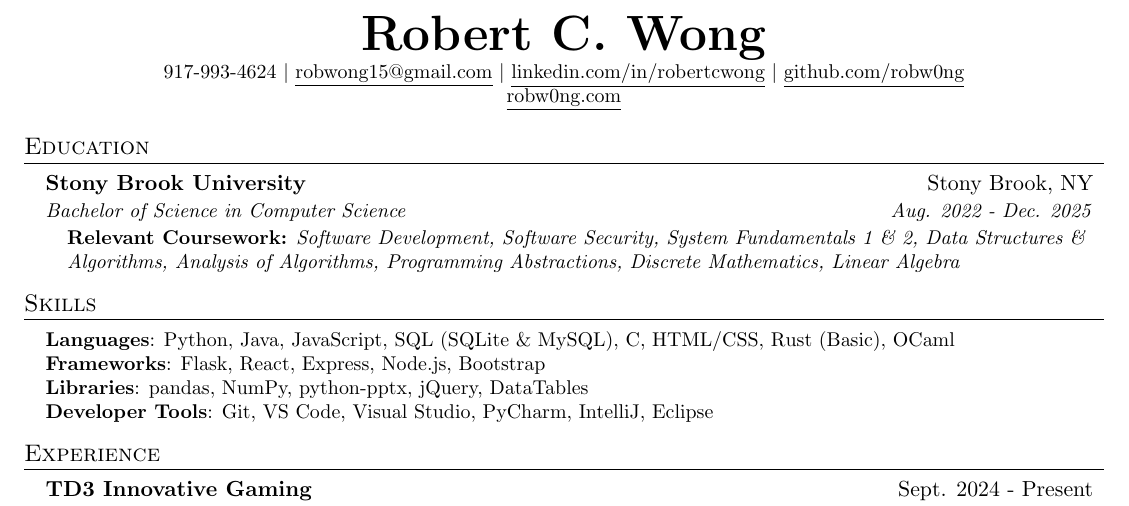
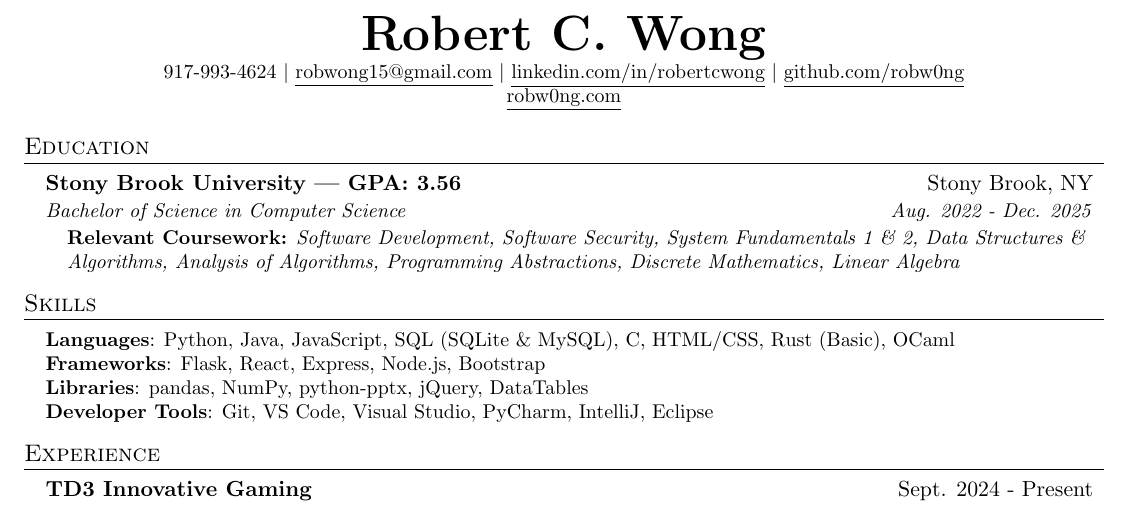
Before and after one commit to robw0ng/Resume, a LaTeX CV (Resume.tex): part of the page, cut so that both start at the same text. Compiled offline with pdfLaTeX.

Commit message:
added gpa

```diff
--- a/Resume.tex
+++ b/Resume.tex
@@ -100,7 +100,7 @@
 \section{Education}
 \resumeSubHeadingListStart
 \resumeSubheading
-{Stony Brook University}{Stony Brook, NY}
+{Stony Brook University | GPA: 3.56}{Stony Brook, NY}
 {Bachelor of Science in Computer Science}{Aug. 2022 - Dec. 2025}
 \begin{itemize}[leftmargin=0.15in, label={}, itemsep=10pt, topsep=5pt, parsep=0pt, partopsep=0pt]
   \item \small{\textbf{Relevant Coursework:} \textit{Software Development, Software Security, System Fundamentals 1 \& 2, Data Structures \& Algorithms, Analysis of Algorithms, Programming Abstractions, Discrete Mathematics, Linear Algebra}}
```
Also changed, not shown: Resume.pdf.
